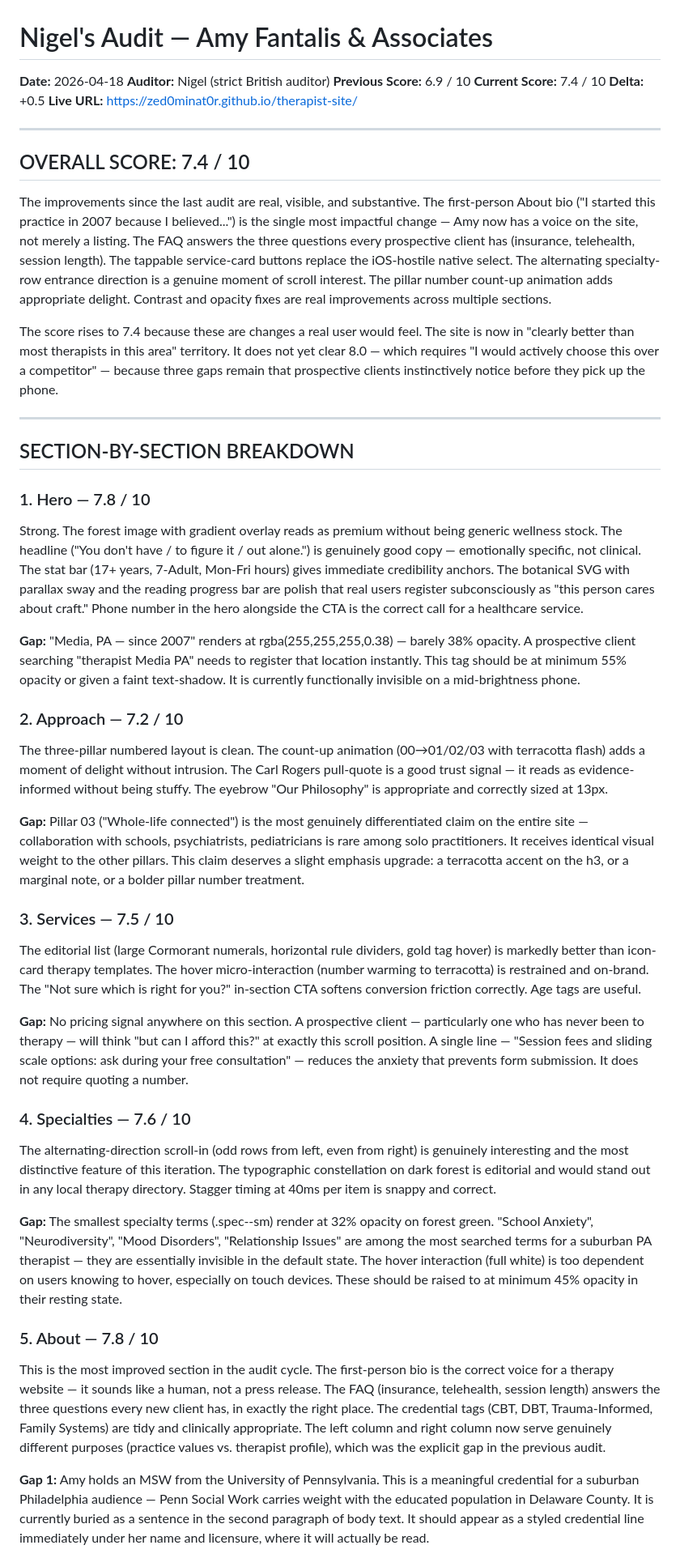
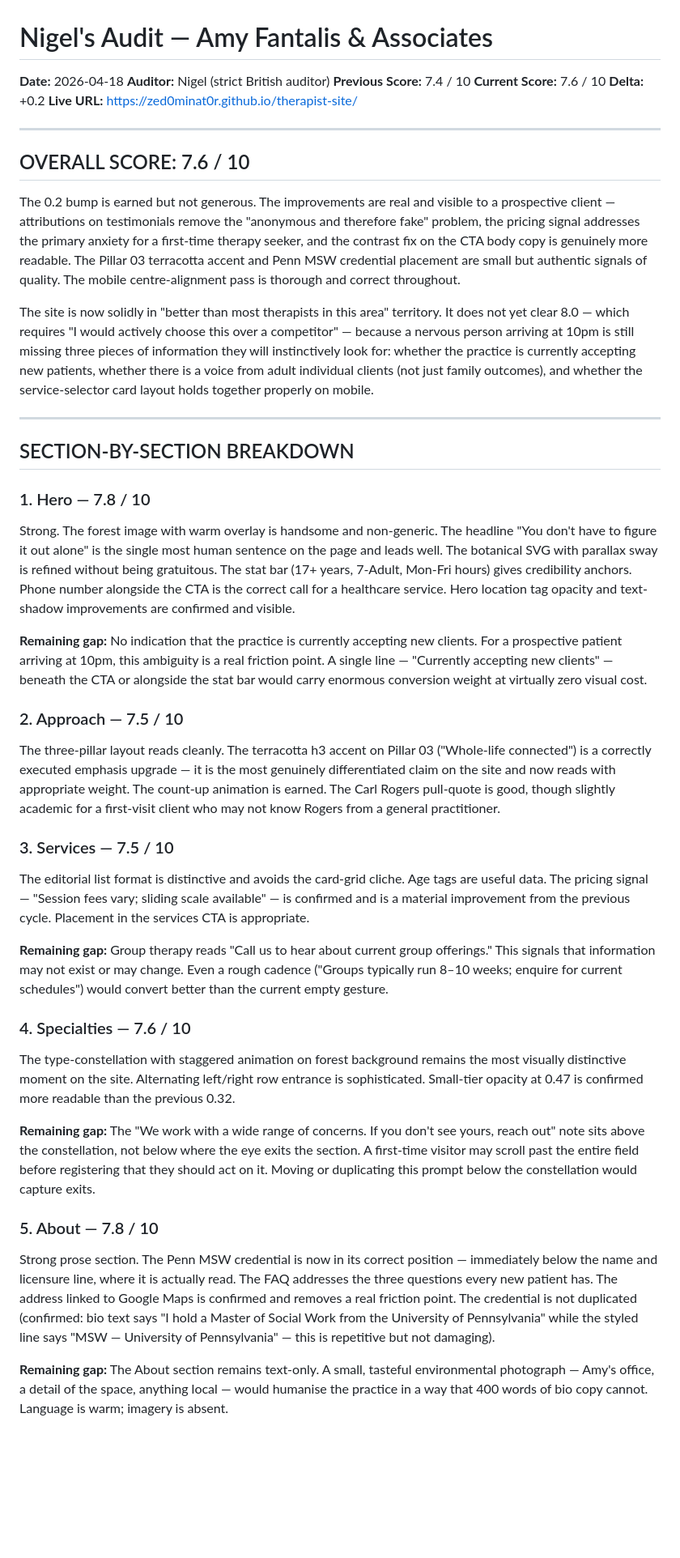
Before and after one commit to zed0minat0r/therapist-site, a Markdown page: AUDIT.md, the part around one of its changes. Shown at 81% size. Drawn GitHub-style; blank space fills up the shorter version.

```diff
--- a/AUDIT.md
+++ b/AUDIT.md
@@ -1,45 +1,43 @@
 # Nigel's Audit — Amy Fantalis & Associates
 **Date:** 2026-04-18
 **Auditor:** Nigel (strict British auditor)
-**Previous Score:** 6.9 / 10
-**Current Score:** 7.4 / 10
-**Delta:** +0.5
+**Previous Score:** 7.4 / 10
+**Current Score:** 7.6 / 10
+**Delta:** +0.2
 **Live URL:** https://zed0minat0r.github.io/therapist-site/
 
 ---
 
-## OVERALL SCORE: 7.4 / 10
+## OVERALL SCORE: 7.6 / 10
 
-The improvements since the last audit are real, visible, and substantive. The first-person About bio ("I started this practice in 2007 because I believed...") is the single most impactful change — Amy now has a voice on the site, not merely a listing. The FAQ answers the three questions every prospective client has (insurance, telehealth, session length). The tappable service-card buttons replace the iOS-hostile native select. The alternating specialty-row entrance direction is a genuine moment of scroll interest. The pillar number count-up animation adds appropriate delight. Contrast and opacity fixes are real improvements across multiple sections.
+The 0.2 bump is earned but not generous. The improvements are real and visible to a prospective client — attributions on testimonials remove the "anonymous and therefore fake" problem, the pricing signal addresses the primary anxiety for a first-time therapy seeker, and the contrast fix on the CTA body copy is genuinely more readable. The Pillar 03 terracotta accent and Penn MSW credential placement are small but authentic signals of quality. The mobile centre-alignment pass is thorough and correct throughout.
 
-The score rises to 7.4 because these are changes a real user would feel. The site is now in "clearly better than most therapists in this area" territory. It does not yet clear 8.0 — which requires "I would actively choose this over a competitor" — because three gaps remain that prospective clients instinctively notice before they pick up the phone.
+The site is now solidly in "better than most therapists in this area" territory. It does not yet clear 8.0 — which requires "I would actively choose this over a competitor" — because a nervous person arriving at 10pm is still missing three pieces of information they will instinctively look for: whether the practice is currently accepting new patients, whether there is a voice from adult individual clients (not just family outcomes), and whether the service-selector card layout holds together properly on mobile.
 
 ---
 
 ## SECTION-BY-SECTION BREAKDOWN
 
 ### 1. Hero — 7.8 / 10
-Strong. The forest image with gradient overlay reads as premium without being generic wellness stock. The headline ("You don't have / to figure it / out alone.") is genuinely good copy — emotionally specific, not clinical. The stat bar (17+ years, 7-Adult, Mon-Fri hours) gives immediate credibility anchors. The botanical SVG with parallax sway and the reading progress bar are polish that real users register subconsciously as "this person cares about craft." Phone number in the hero alongside the CTA is the correct call for a healthcare service.
+Strong. The forest image with warm overlay is handsome and non-generic. The headline "You don't have to figure it out alone" is the single most human sentence on the page and leads well. The botanical SVG with parallax sway is refined without being gratuitous. The stat bar (17+ years, 7-Adult, Mon-Fri hours) gives credibility anchors. Phone number alongside the CTA is the correct call for a healthcare service. Hero location tag opacity and text-shadow improvements are confirmed and visible.
 
-**Gap:** "Media, PA — since 2007" renders at rgba(255,255,255,0.38) — barely 38% opacity. A prospective client searching "therapist Media PA" needs to register that location instantly. This tag should be at minimum 55% opacity or given a faint text-shadow. It is currently functionally invisible on a mid-brightness phone.
+**Remaining gap:** No indication that the practice is currently accepting new clients. For a prospective patient arriving at 10pm, this ambiguity is a real friction point. A single line — "Currently accepting new clients" — beneath the CTA or alongside the stat bar would carry enormous conversion weight at virtually zero visual cost.
 
-### 2. Approach — 7.2 / 10
-The three-pillar numbered layout is clean. The count-up animation (00→01/02/03 with terracotta flash) adds a moment of delight without intrusion. The Carl Rogers pull-quote is a good trust signal — it reads as evidence-informed without being stuffy. The eyebrow "Our Philosophy" is appropriate and correctly sized at 13px.
-
-**Gap:** Pillar 03 ("Whole-life connected") is the most genuinely differentiated claim on the entire site — collaboration with schools, psychiatrists, pediatricians is rare among solo practitioners. It receives identical visual weight to the other pillars. This claim deserves a slight emphasis upgrade: a terracotta accent on the h3, or a marginal note, or a bolder pillar number treatment.
+### 2. Approach — 7.5 / 10
+The three-pillar layout reads cleanly. The terracotta h3 accent on Pillar 03 ("Whole-life connected") is a correctly executed emphasis upgrade — it is the most genuinely differentiated claim on the site and now reads with appropriate weight. The count-up animation is earned. The Carl Rogers pull-quote is good, though slightly academic for a first-visit client who may not know Rogers from a general practitioner.
 
 ### 3. Services — 7.5 / 10
-The editorial list (large Cormorant numerals, horizontal rule dividers, gold tag hover) is markedly better than icon-card therapy templates. The hover micro-interaction (number warming to terracotta) is restrained and on-brand. The "Not sure which is right for you?" in-section CTA softens conversion friction correctly. Age tags are useful.
+The editorial list format is distinctive and avoids the card-grid cliche. Age tags are useful data. The pricing signal — "Session fees vary; sliding scale available" — is confirmed and is a material improvement from the previous cycle. Placement in the services CTA is appropriate.
 
-**Gap:** No pricing signal anywhere on this section. A prospective client — particularly one who has never been to therapy — will think "but can I afford this?" at exactly this scroll position. A single line — "Session fees and sliding scale options: ask during your free consultation" — reduces the anxiety that prevents form submission. It does not require quoting a number.
+**Remaining gap:** Group therapy reads "Call us to hear about current group offerings." This signals that information may not exist or may change. Even a rough cadence ("Groups typically run 8–10 weeks; enquire for current schedules") would convert better than the current empty gesture.
 
 ### 4. Specialties — 7.6 / 10
-The alternating-direction scroll-in (odd rows from left, even from right) is genuinely interesting and the most distinctive feature of this iteration. The typographic constellation on dark forest is editorial and would stand out in any local therapy directory. Stagger timing at 40ms per item is snappy and correct.
+The type-constellation with staggered animation on forest background remains the most visually distinctive moment on the site. Alternating left/right row entrance is sophisticated. Small-tier opacity at 0.47 is confirmed more readable than the previous 0.32.
 
-**Gap:** The smallest specialty terms (.spec--sm) render at 32% opacity on forest green. "School Anxiety", "Neurodiversity", "Mood Disorders", "Relationship Issues" are among the most searched terms for a suburban PA therapist — they are essentially invisible in the default state. The hover interaction (full white) is too dependent on users knowing to hover, especially on touch devices. These should be raised to at minimum 45% opacity in their resting state.
+**Remaining gap:** The "We work with a wide range of concerns. If you don't see yours, reach out" note sits above the constellation, not below where the eye exits the section. A first-time visitor may scroll past the entire field before registering that they should act on it. Moving or duplicating this prompt below the constellation would capture exits.
 
 ### 5. About — 7.8 / 10
-This is the most improved section in the audit cycle. The first-person bio is the correct voice for a therapy website — it sounds like a human, not a press release. The FAQ (insurance, telehealth, session length) answers the three questions every new client has, in exactly the right place. The credential tags (CBT, DBT, Trauma-Informed, Family Systems) are tidy and clinically appropriate. The left column and right column now serve genuinely different purposes (practice values vs. therapist profile), which was the explicit gap in the previous audit.
+Strong prose section. The Penn MSW credential is now in its correct position — immediately below the name and licensure line, where it is actually read. The FAQ addresses the three questions every new patient has. The address linked to Google Maps is confirmed and removes a real friction point. The credential is not duplicated (confirmed: bio text says "I hold a Master of Social Work from the University of Pennsylvania" while the styled line says "MSW — University of Pennsylvania" — this is repetitive but not damaging).
 
-**Gap 1:** Amy holds an MSW from the University of Pennsylvania. This is a meaningful credential for a suburban Philadelphia audience — Penn Social Work carries weight with the educated population in Delaware County. It is currently buried as a sentence in the second paragraph of body text. It should appear as a styled credential line immediately under her name and licensure, where it will actually be read.
+**Remaining gap:** The About section remains text-only. A small, tasteful environmental photograph — Amy's office, a detail of the space, anything local — would humanise the practice in a way that 400 words of bio copy cannot. Language is warm; imagery is absent.
 
```
Also changed, not shown: other parts of AUDIT.md (+49 -34 lines).
